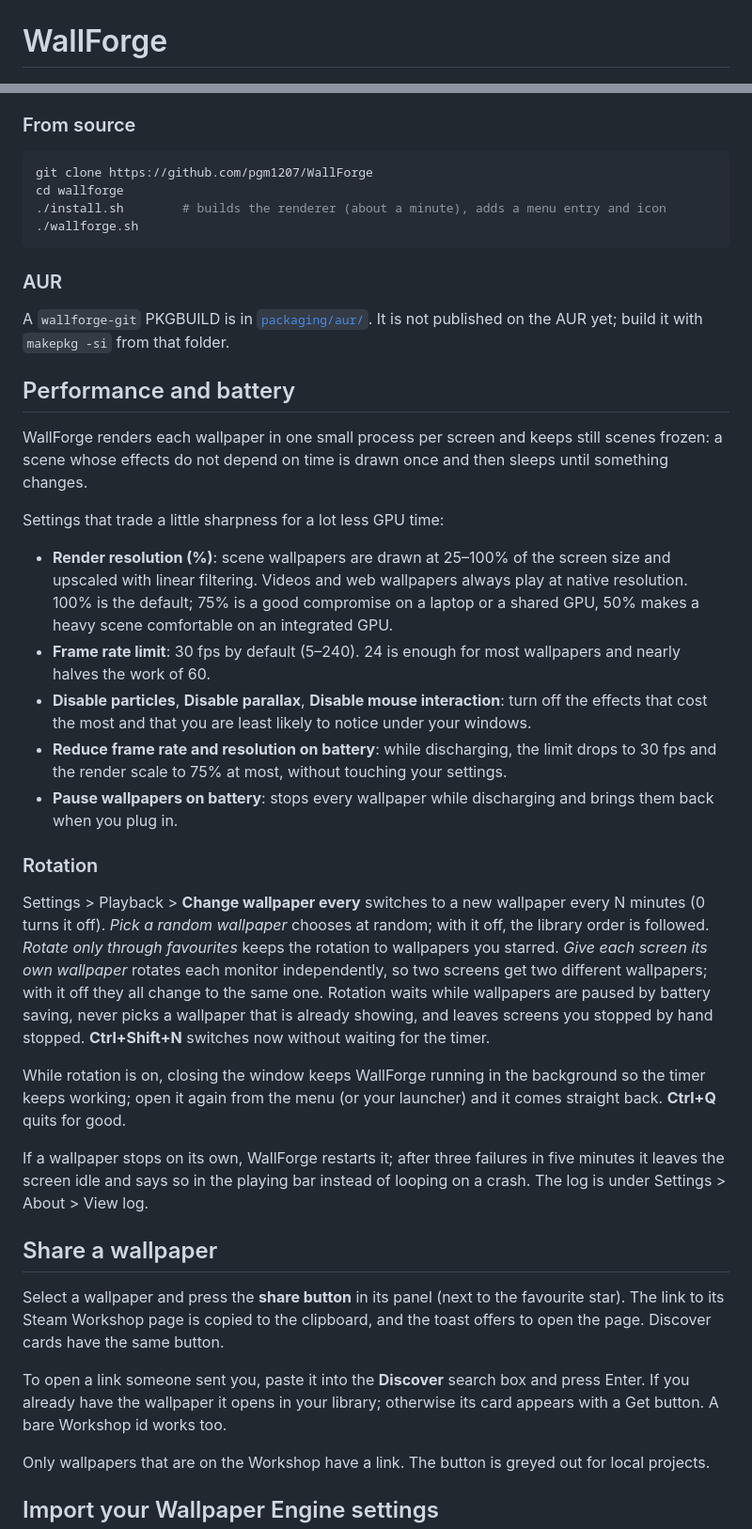
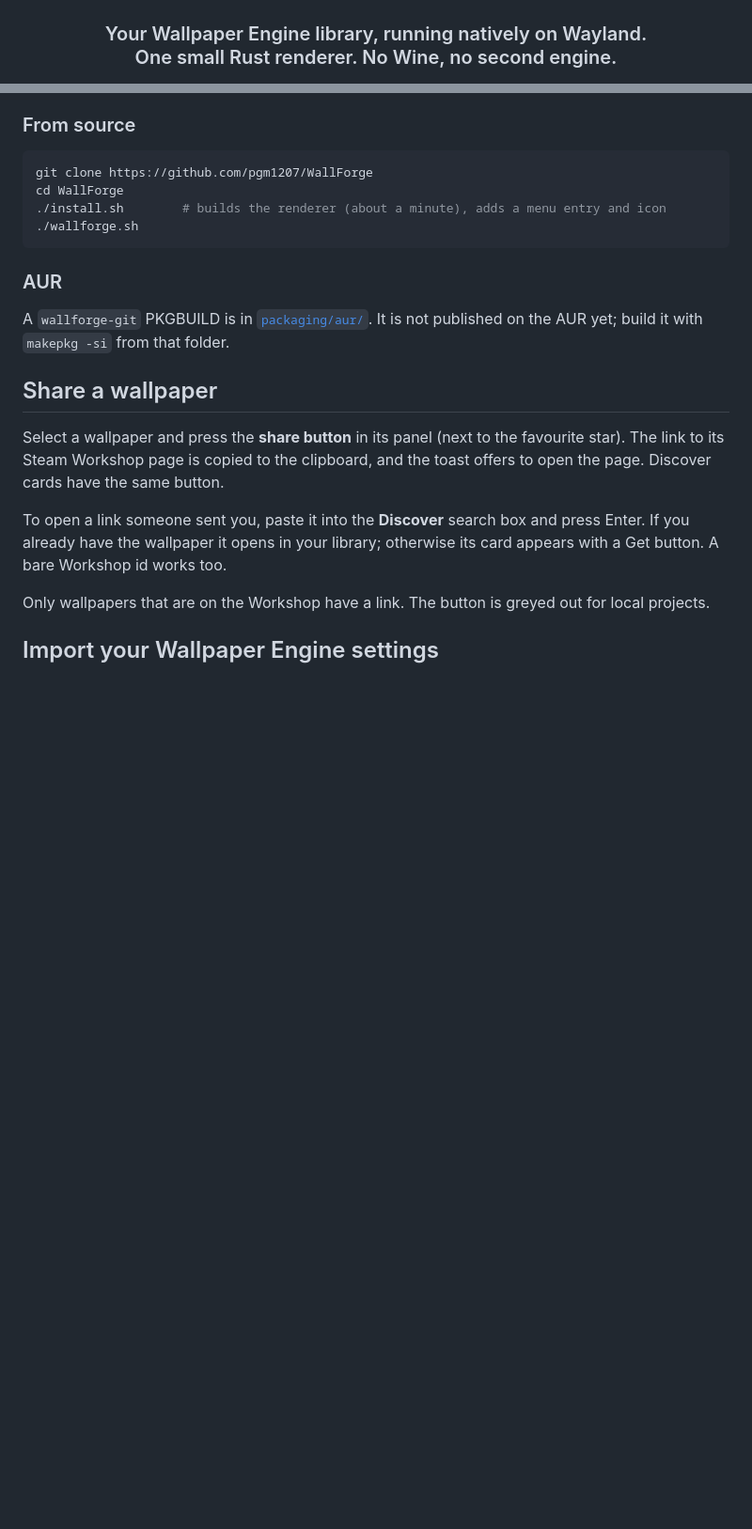
Before and after one commit to pablogonz12/WallForge, a Markdown page: README.md, 2 parts joined by grey strips. Shown at 94% size. Drawn GitHub-style; blank space fills up the shorter version.

````diff
--- a/README.md
+++ b/README.md
@@ -1,4 +1,4 @@
 <p align="center"><img src="assets/logo-banner.png" alt="WallForge" width="720"></p>
 
-# WallForge
+<h3 align="center">Your Wallpaper Engine library, running natively on Wayland.<br>One small Rust renderer. No Wine, no second engine.</h3>
 
@@ -86,7 +152,7 @@ sudo pacman -S python-gobject gtk4 libadwaita python-pillow python-aiohttp ffmpe
 
 ```bash
 git clone https://github.com/pgm1207/WallForge
-cd wallforge
+cd WallForge
 ./install.sh        # builds the renderer (about a minute), adds a menu entry and icon
 ./wallforge.sh
 ```
@@ -95,38 +161,6 @@ cd wallforge
 
 A `wallforge-git` PKGBUILD is in [`packaging/aur/`](packaging/aur). It is not published on the AUR yet; build it
 with `makepkg -si` from that folder.
-
-## Performance and battery
-
-WallForge renders each wallpaper in one small process per screen and keeps still scenes frozen: a scene whose effects do
-not depend on time is drawn once and then sleeps until something changes.
-
-Settings that trade a little sharpness for a lot less GPU time:
-
-- **Render resolution (%)**: scene wallpapers are drawn at 25–100% of the screen size and upscaled with linear
-  filtering. Videos and web wallpapers always play at native resolution. 100% is the default; 75% is a good
-  compromise on a laptop or a shared GPU, 50% makes a heavy scene comfortable on an integrated GPU.
-- **Frame rate limit**: 30 fps by default (5–240). 24 is enough for most wallpapers and nearly halves the work of 60.
-- **Disable particles**, **Disable parallax**, **Disable mouse interaction**: turn off the effects that cost the most
-  and that you are least likely to notice under your windows.
-- **Reduce frame rate and resolution on battery**: while discharging, the limit drops to 30 fps and the render scale to
-  75% at most, without touching your settings.
-- **Pause wallpapers on battery**: stops every wallpaper while discharging and brings them back when you plug in.
-
-### Rotation
-
-Settings > Playback > **Change wallpaper every** switches to a new wallpaper every N minutes (0 turns it off).
-*Pick a random wallpaper* chooses at random; with it off, the library order is followed. *Rotate only through
-favourites* keeps the rotation to wallpapers you starred. *Give each screen its own wallpaper* rotates each monitor
-independently, so two screens get two different wallpapers; with it off they all change to the same one. Rotation
-waits while wallpapers are paused by battery saving, never picks a wallpaper that is already showing, and leaves
-screens you stopped by hand stopped. **Ctrl+Shift+N** switches now without waiting for the timer.
-
-While rotation is on, closing the window keeps WallForge running in the background so the timer keeps working; open it
-again from the menu (or your launcher) and it comes straight back. **Ctrl+Q** quits for good.
-
-If a wallpaper stops on its own, WallForge restarts it; after three failures in five minutes it leaves the screen idle
-and says so in the playing bar instead of looping on a crash. The log is under Settings > About > View log.
 
 ## Share a wallpaper
 
````
Also changed, not shown: other parts of README.md (+100 -33 lines), assets/screenshot-library.jpg (added), assets/screenshot-settings.jpg (added), 3 other files.
